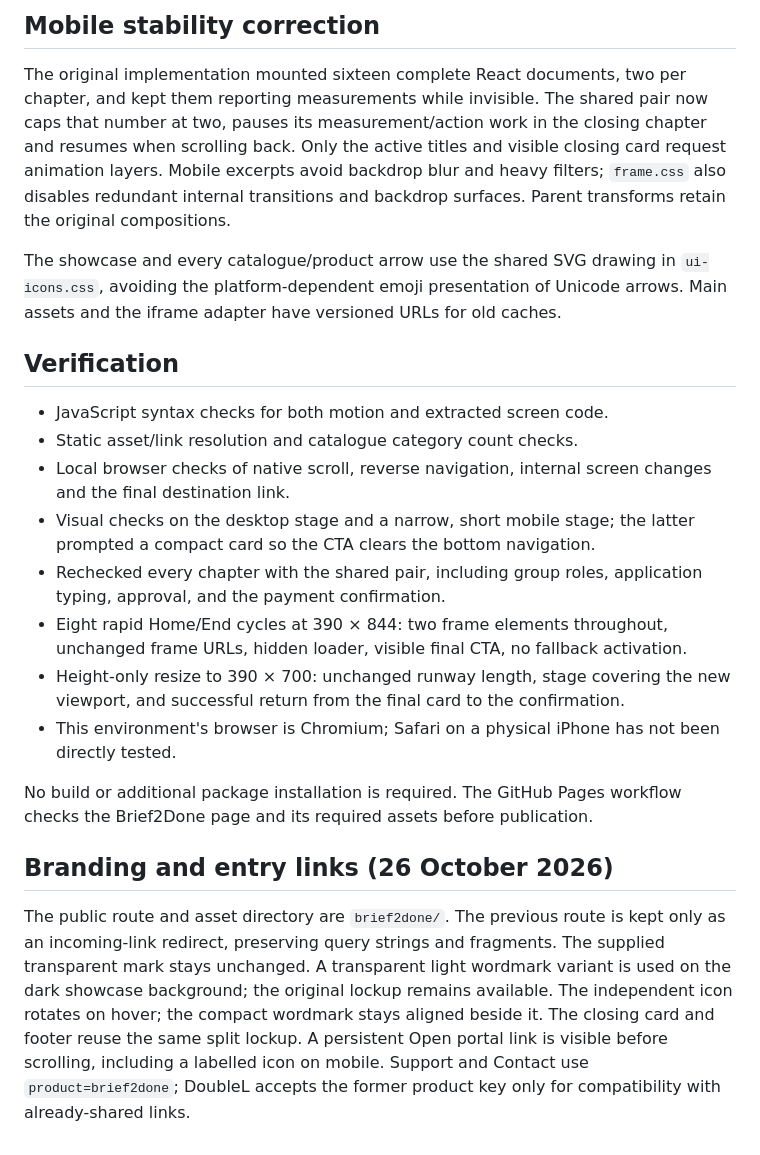
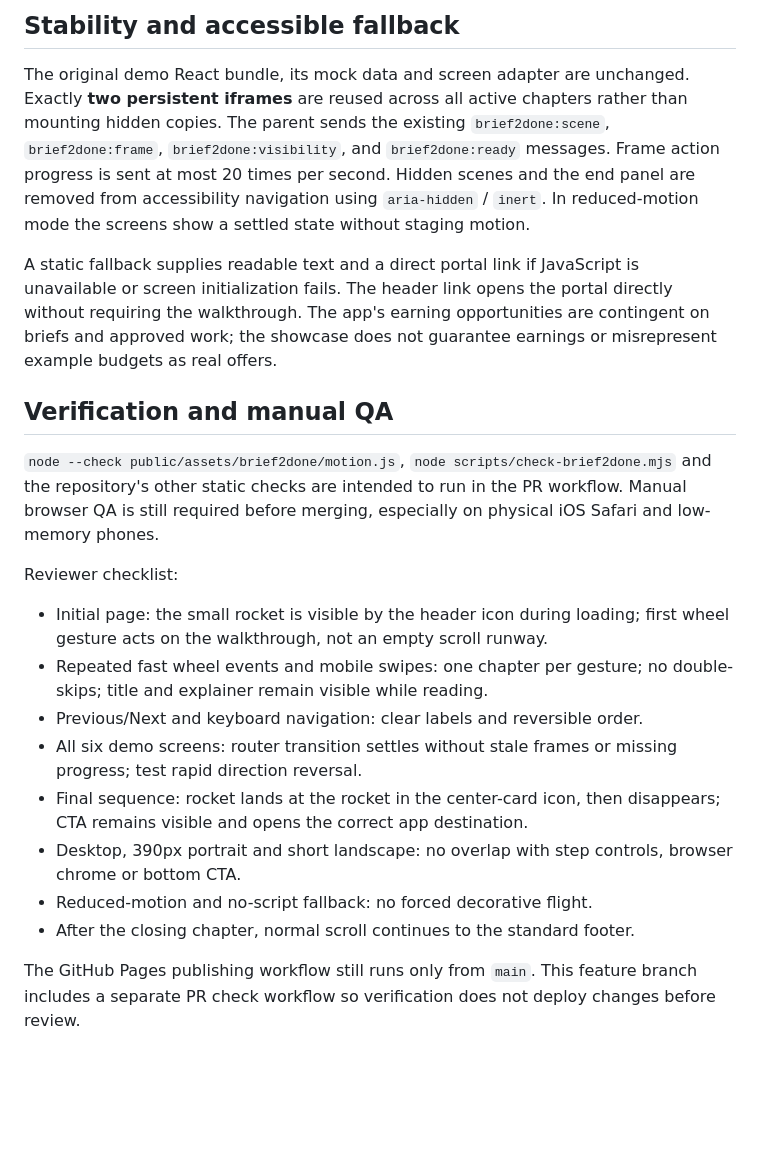
Before and after one commit to doppiaelle/marketing-advertising, a Markdown page: docs/brief2done-showcase.md, the part around one of its changes. Drawn GitHub-style; blank space fills up the shorter version.

Commit message:
docs(brief2done): explain guided conversion story, rocket docking and QA

```diff
--- a/docs/brief2done-showcase.md
+++ b/docs/brief2done-showcase.md
@@ -76,44 +64,44 @@ Inactive scenes and the hidden final panel are excluded from accessibility.
 
-## Mobile stability correction
+## Stability and accessible fallback
 
-The original implementation mounted sixteen complete React documents, two
-per chapter, and kept them reporting measurements while invisible. The shared
-pair now caps that number at two, pauses its measurement/action work in the
-closing chapter and resumes when scrolling back. Only the active titles and
-visible closing card request animation layers. Mobile excerpts avoid backdrop
-blur and heavy filters; `frame.css` also disables redundant internal transitions
-and backdrop surfaces. Parent transforms retain the original compositions.
+The original demo React bundle, its mock data and screen adapter are unchanged.
+Exactly **two persistent iframes** are reused across all active chapters rather
+than mounting hidden copies. The parent sends the existing
+`brief2done:scene`, `brief2done:frame`, `brief2done:visibility`, and
+`brief2done:ready` messages. Frame action progress is sent at most 20 times
+per second. Hidden scenes and the end panel are removed from accessibility
+navigation using `aria-hidden` / `inert`. In reduced-motion mode the screens
+show a settled state without staging motion.
 
-The showcase and every catalogue/product arrow use the shared SVG drawing in
-`ui-icons.css`, avoiding the platform-dependent emoji presentation of Unicode
-arrows. Main assets and the iframe adapter have versioned URLs for old caches.
+A static fallback supplies readable text and a direct portal link if JavaScript
+is unavailable or screen initialization fails. The header link opens the portal
+directly without requiring the walkthrough. The app's earning opportunities
+are contingent on briefs and approved work; the showcase does not guarantee
+earnings or misrepresent example budgets as real offers.
 
-## Verification
+## Verification and manual QA
 
-- JavaScript syntax checks for both motion and extracted screen code.
-- Static asset/link resolution and catalogue category count checks.
-- Local browser checks of native scroll, reverse navigation,
-  internal screen changes and the final destination link.
-- Visual checks on the desktop stage and a narrow, short mobile stage; the
-  latter prompted a compact card so the CTA clears the bottom navigation.
-- Rechecked every chapter with the shared pair, including group roles,
-  application typing, approval, and the payment confirmation.
-- Eight rapid Home/End cycles at 390 × 844: two frame elements throughout,
-  unchanged frame URLs, hidden loader, visible final CTA, no fallback activation.
-- Height-only resize to 390 × 700: unchanged runway length, stage covering the
-  new viewport, and successful return from the final card to the confirmation.
-- This environment's browser is Chromium; Safari on a physical iPhone has not
-  been directly tested.
+`node --check public/assets/brief2done/motion.js`,
+`node scripts/check-brief2done.mjs` and the repository's other static checks
+are intended to run in the PR workflow. Manual browser QA is still required
+before merging, especially on physical iOS Safari and low-memory phones.
 
-No build or additional package installation is required. The GitHub Pages
-workflow checks the Brief2Done page and its required assets before publication.
+Reviewer checklist:
 
-## Branding and entry links (26 October 2026)
+- Initial page: the small rocket is visible by the header icon during loading;
+  first wheel gesture acts on the walkthrough, not an empty scroll runway.
+- Repeated fast wheel events and mobile swipes: one chapter per gesture; no
+  double-skips; title and explainer remain visible while reading.
+- Previous/Next and keyboard navigation: clear labels and reversible order.
+- All six demo screens: router transition settles without stale frames or
+  missing progress; test rapid direction reversal.
+- Final sequence: rocket lands at the rocket in the center-card icon, then
+  disappears; CTA remains visible and opens the correct app destination.
+- Desktop, 390px portrait and short landscape: no overlap with step controls,
+  browser chrome or bottom CTA.
+- Reduced-motion and no-script fallback: no forced decorative flight.
+- After the closing chapter, normal scroll continues to the standard footer.
 
-The public route and asset directory are `brief2done/`. The previous route is kept only
-as an incoming-link redirect, preserving query strings and fragments. The supplied transparent mark stays unchanged. A transparent light wordmark variant
-is used on the dark showcase background; the original lockup remains available.
-The independent icon rotates on hover; the compact wordmark stays aligned beside it.
-The closing card and footer reuse the same split lockup. A persistent Open portal link is visible before scrolling,
-including a labelled icon on mobile. Support and Contact use `product=brief2done`; DoubleL
-accepts the former product key only for compatibility with already-shared links.
+The GitHub Pages publishing workflow still runs only from `main`. This
+feature branch includes a separate PR check workflow so verification does
+not deploy changes before review.
```
Also changed, not shown: other parts of docs/brief2done-showcase.md (+52 -64 lines).
